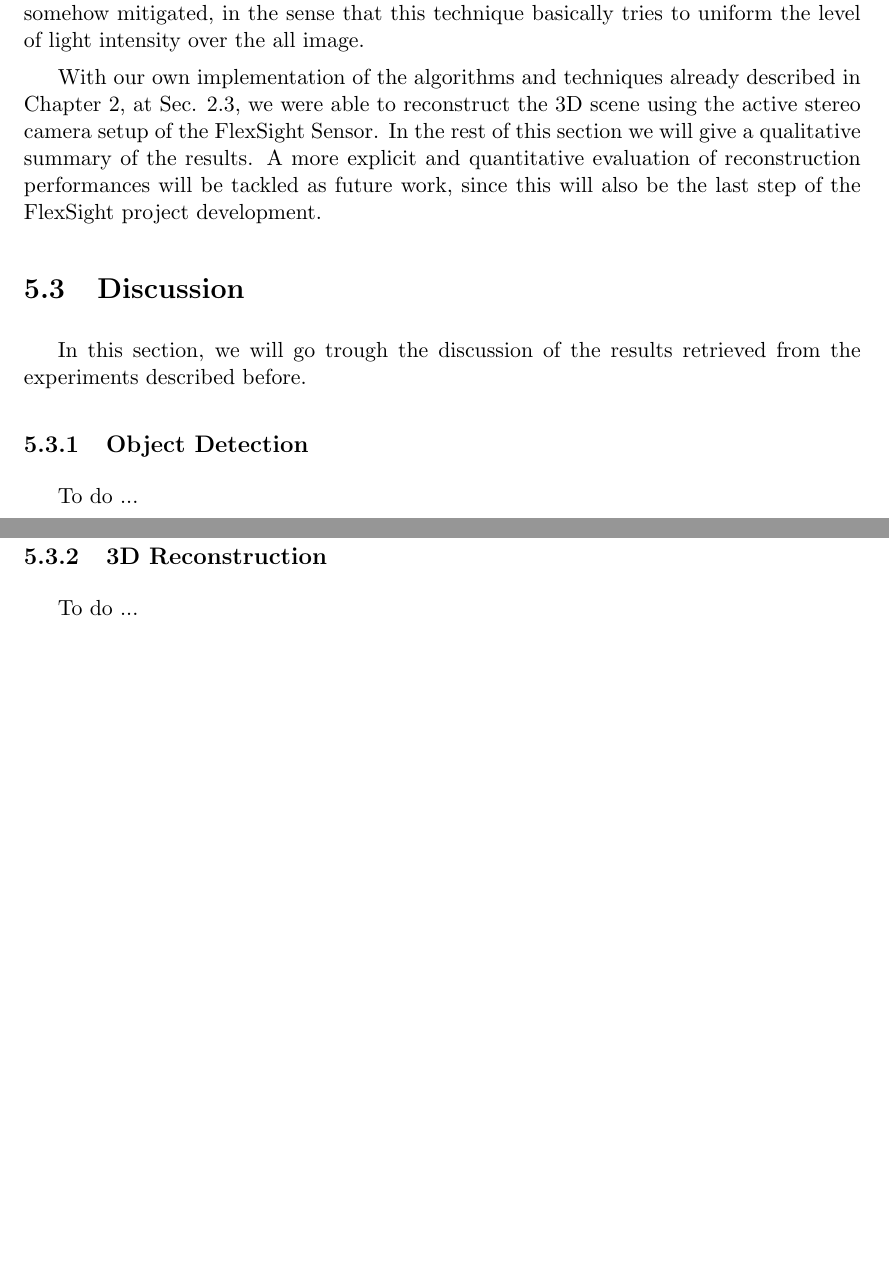
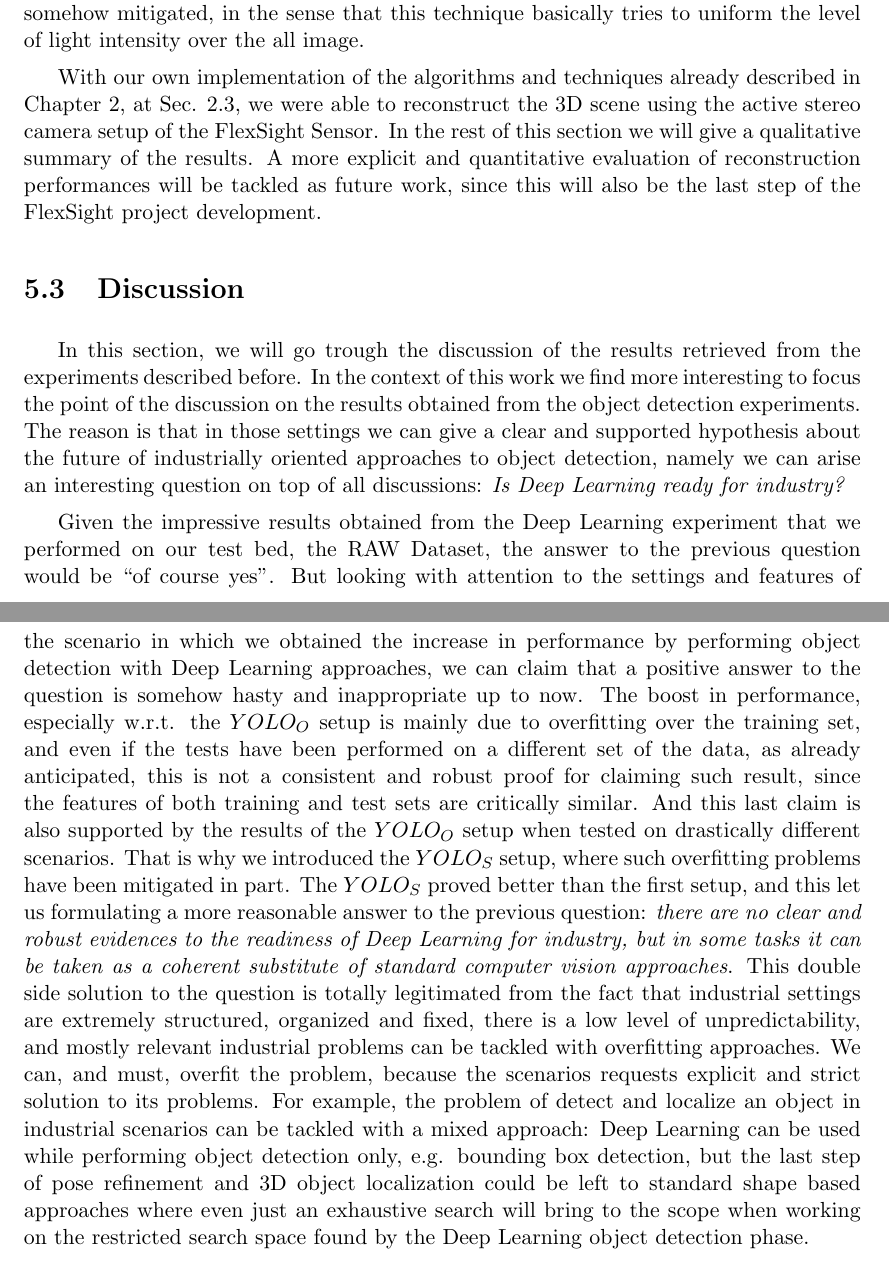
Before and after one commit to freelist/MasterThesis, a LaTeX thesis (thesis.tex, which reads chapters/4_experiments.tex): two parts of pages 69 and 70 of 77, joined at a grey line, cut so that both start at the same text, the shorter picture padded with empty space. Compiled offline with pdfLaTeX.

Commit message:
first draft for discussion

```diff
--- a/chapters/4_experiments.tex
+++ b/chapters/4_experiments.tex
@@ -235,10 +235,6 @@ With our own implementation of the algorithms and techniques already described i
 \end{figure}
 
 \section{Discussion}\label{sec:exp_discussion}
-In this section, we will go trough the discussion of the results retrieved from the experiments described before.
+In this section, we will go trough the discussion of the results retrieved from the experiments described before. In the context of this work we find more interesting to focus the point of the discussion on the results obtained from the object detection experiments. The reason is that in those settings we can give a clear and supported hypothesis about the future of industrially oriented approaches to object detection, namely we can arise an interesting question on top of all discussions: \emph{Is Deep Learning ready for industry?}
 
-\subsection{Object Detection}\label{subsec:obj_det_discussion}
-To do ...
-
-\subsection{3D Reconstruction}\label{subsec:3d_rec_discussion}
-To do ...
+Given the impressive results obtained from the Deep Learning experiment that we performed on our test bed, the RAW Dataset, the answer to the previous question would be ``of course yes''. But looking with attention to the settings and features of the scenario in which we obtained the increase in performance by performing object detection with Deep Learning approaches, we can claim that a positive answer to the question is somehow hasty and inappropriate up to now. The boost in performance, especially w.r.t. the $YOLO_O$ setup is mainly due to overfitting over the training set, and even if the tests have been performed on a different set of the data, as already anticipated, this is not a consistent and robust proof for claiming such result, since the features of both training and test sets are critically similar. And this last claim is also supported by the results of the $YOLO_O$ setup when tested on drastically different scenarios. That is why we introduced the $YOLO_S$ setup, where such overfitting problems have been mitigated in part. The $YOLO_S$ proved better than the first setup, and this let us formulating a more reasonable answer to the previous question: \emph{there are no clear and robust evidences to the readiness of Deep Learning for industry, but in some tasks it can be taken as a coherent substitute of standard computer vision approaches}. This double side solution to the question is totally legitimated from the fact that industrial settings are extremely structured, organized and fixed, there is a low level of unpredictability, and mostly relevant industrial problems can be tackled with overfitting approaches. We can, and must, overfit the problem, because the scenarios requests explicit and strict solution to its problems. For example, the problem of detect and localize an object in industrial scenarios can be tackled with a mixed approach: Deep Learning can be used while performing object detection only, e.g. bounding box detection, but the last step of pose refinement and 3D object localization could be left to standard shape based approaches where even just an exhaustive search will bring to the scope when working on the restricted search space found by the Deep Learning object detection phase.
```
